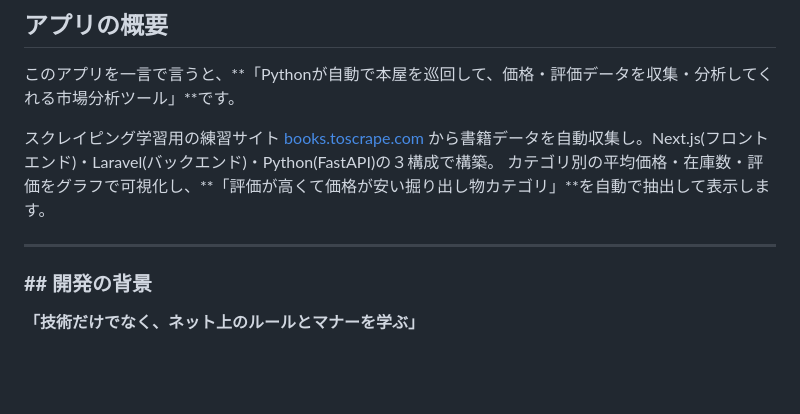
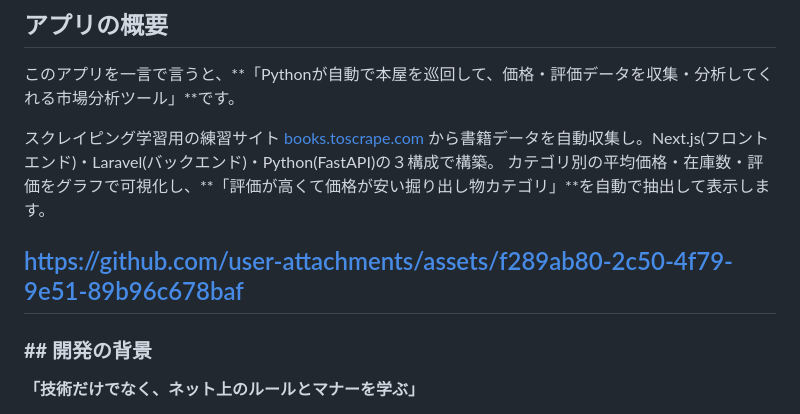
Before and after one commit to ando625/market-analyzer, a Markdown page: README.md, the part around the change. Drawn GitHub-style; blank space fills up the shorter version.

Commit message:
README動画追加

```diff
--- a/README.md
+++ b/README.md
@@ -16,7 +16,7 @@
 カテゴリ別の平均価格・在庫数・評価をグラフで可視化し、**「評価が高くて価格が安い掘り出し物カテゴリ」**を自動で抽出して表示します。
 
 
-
+https://github.com/user-attachments/assets/f289ab80-2c50-4f79-9e51-89b96c678baf
 ---
 
 ### **## 開発の背景**
```
